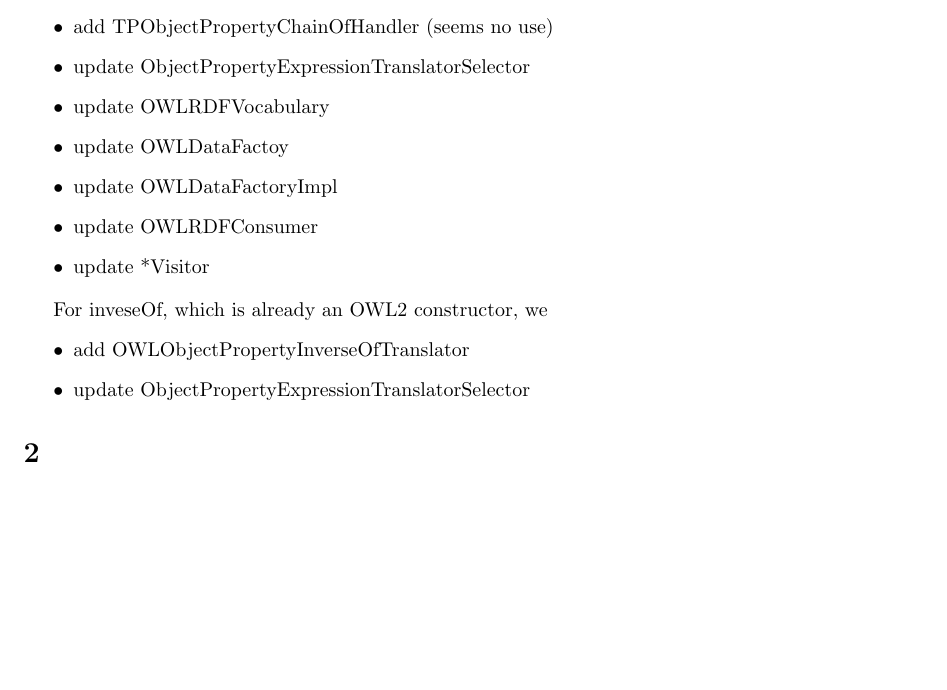
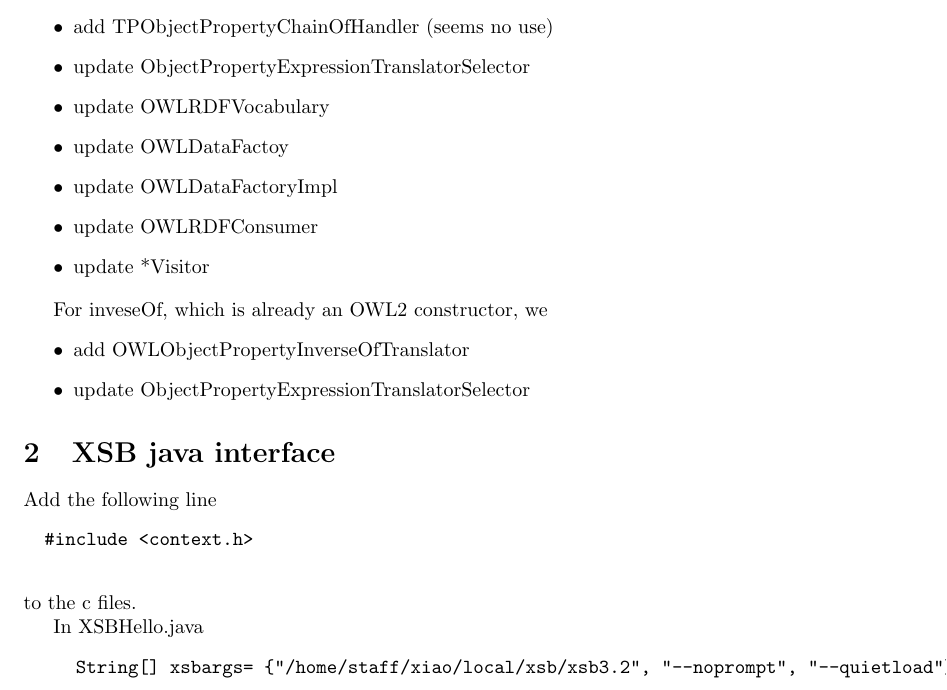
Before and after one commit to ghxiao/drew-rl, a LaTeX document (docs/developer/developer.tex): part of page 2 of 2, cut so that both start at the same text, the shorter picture padded with empty space. Compiled offline with pdfLaTeX.

```diff
--- a/docs/developer/developer.tex
+++ b/docs/developer/developer.tex
@@ -69,7 +69,23 @@
     \end{itemize}
 
 
-	\section{}
+	\section{XSB java interface}
+
+
+	Add the following line
+	\begin{verbatim}
+		#include <context.h>
+	\end{verbatim}
+	to the c files.
+
+	In XSBHello.java
+	\begin{verbatim}
+    	String[] xsbargs= {"/home/staff/xiao/local/xsb/xsb3.2", "--noprompt", "--quietload"};
+    \end{verbatim}
+
+
+
+
 
 
 \end{document}
```
Also changed, not shown: 2 other files.
